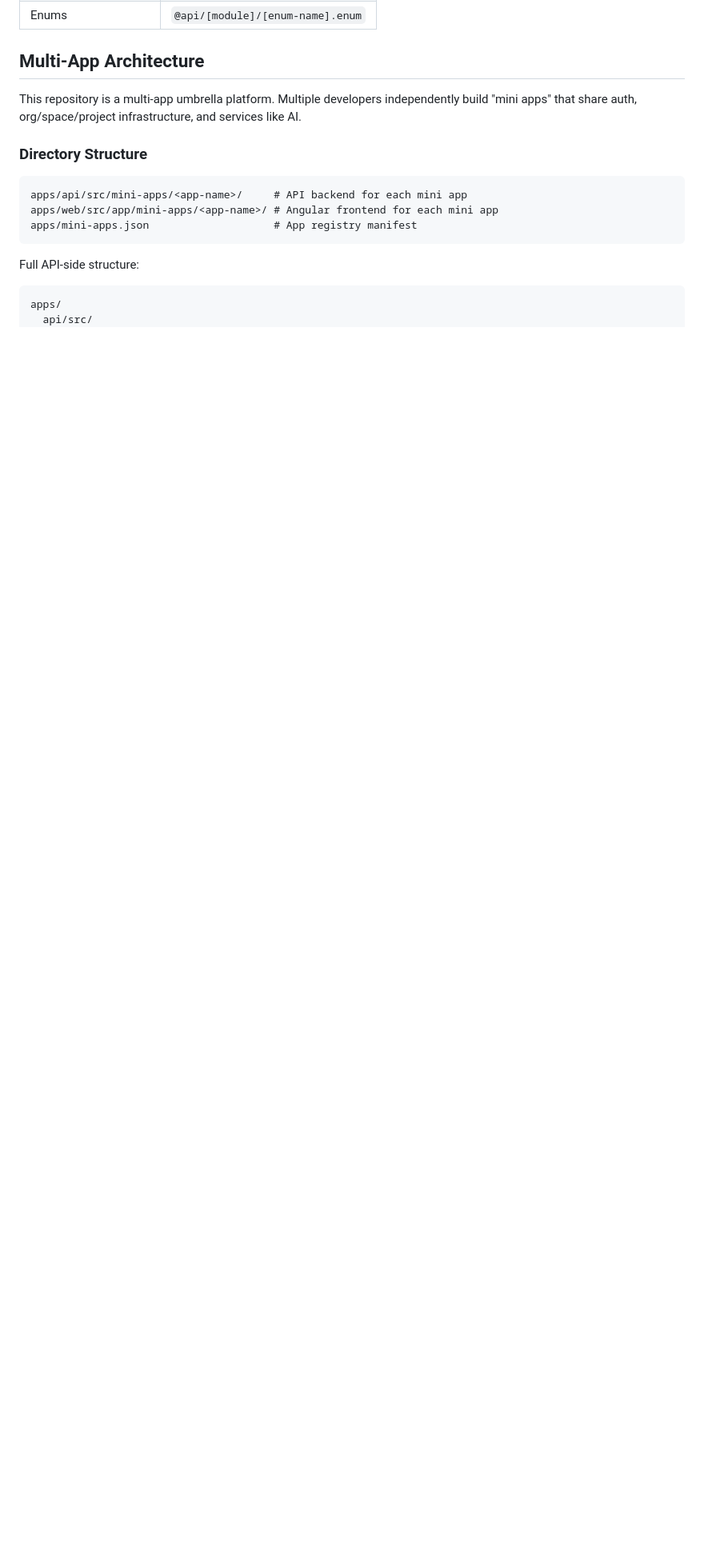
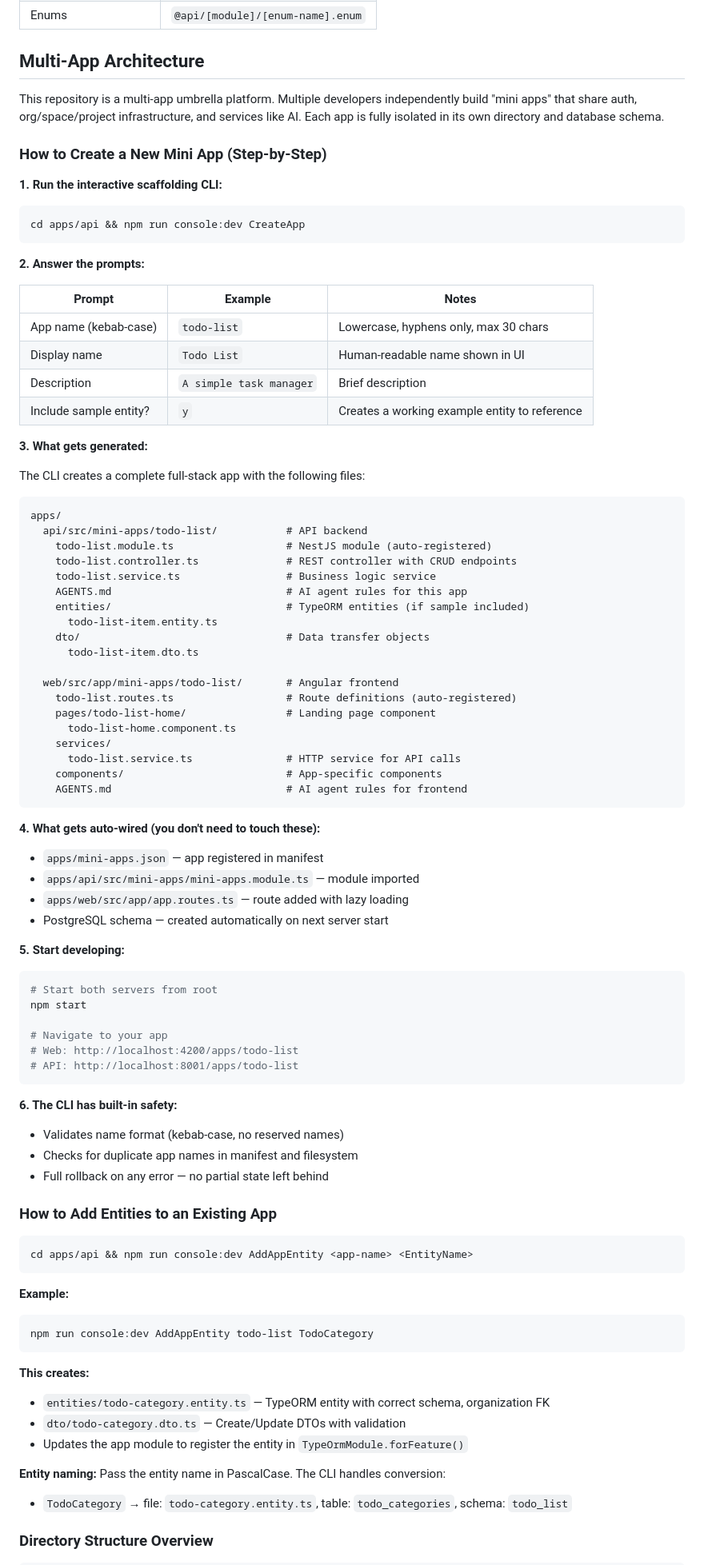
Before and after one commit to ivanmayes/vml-ai-labs, a Markdown page: AGENTS.md, the part around one of its changes. Shown at 80% size. GitHub-like rendering; blank space fills up the shorter version.

Commit message:
docs: Improve AGENTS.md mini-app creation guide with step-by-step walkthrough
Co-Authored-By: Claude Opus 4.6 <noreply@anthropic.com>

````diff
--- a/AGENTS.md
+++ b/AGENTS.md
@@ -590,17 +590,94 @@ import type { YourDto } from '@api/module/dtos';
 
 ## Multi-App Architecture
 
-This repository is a multi-app umbrella platform. Multiple developers independently build "mini apps" that share auth, org/space/project infrastructure, and services like AI.
+This repository is a multi-app umbrella platform. Multiple developers independently build "mini apps" that share auth, org/space/project infrastructure, and services like AI. Each app is fully isolated in its own directory and database schema.
 
-### Directory Structure
+### How to Create a New Mini App (Step-by-Step)
 
-```
-apps/api/src/mini-apps/<app-name>/     # API backend for each mini app
-apps/web/src/app/mini-apps/<app-name>/ # Angular frontend for each mini app
-apps/mini-apps.json                    # App registry manifest
+**1. Run the interactive scaffolding CLI:**
+
+```bash
+cd apps/api && npm run console:dev CreateApp
 ```
 
-Full API-side structure:
+**2. Answer the prompts:**
+
+| Prompt | Example | Notes |
+|--------|---------|-------|
+| App name (kebab-case) | `todo-list` | Lowercase, hyphens only, max 30 chars |
+| Display name | `Todo List` | Human-readable name shown in UI |
+| Description | `A simple task manager` | Brief description |
+| Include sample entity? | `y` | Creates a working example entity to reference |
+
+**3. What gets generated:**
+
+The CLI creates a complete full-stack app with the following files:
 
 ```
 apps/
+  api/src/mini-apps/todo-list/           # API backend
+    todo-list.module.ts                  # NestJS module (auto-registered)
+    todo-list.controller.ts              # REST controller with CRUD endpoints
+    todo-list.service.ts                 # Business logic service
+    AGENTS.md                            # AI agent rules for this app
+    entities/                            # TypeORM entities (if sample included)
+      todo-list-item.entity.ts
+    dto/                                 # Data transfer objects
+      todo-list-item.dto.ts
+
+  web/src/app/mini-apps/todo-list/       # Angular frontend
+    todo-list.routes.ts                  # Route definitions (auto-registered)
+    pages/todo-list-home/                # Landing page component
+      todo-list-home.component.ts
+    services/
+      todo-list.service.ts               # HTTP service for API calls
+    components/                          # App-specific components
+    AGENTS.md                            # AI agent rules for frontend
+```
+
+**4. What gets auto-wired (you don't need to touch these):**
+
+- `apps/mini-apps.json` — app registered in manifest
+- `apps/api/src/mini-apps/mini-apps.module.ts` — module imported
+- `apps/web/src/app/app.routes.ts` — route added with lazy loading
+- PostgreSQL schema — created automatically on next server start
+
+**5. Start developing:**
+
+```bash
+# Start both servers from root
+npm start
+
+# Navigate to your app
+# Web: http://localhost:4200/apps/todo-list
+# API: http://localhost:8001/apps/todo-list
+```
+
+**6. The CLI has built-in safety:**
+
+- Validates name format (kebab-case, no reserved names)
+- Checks for duplicate app names in manifest and filesystem
+- Full rollback on any error — no partial state left behind
+
+### How to Add Entities to an Existing App
+
+```bash
+cd apps/api && npm run console:dev AddAppEntity <app-name> <EntityName>
+```
+
+**Example:**
+
+```bash
+npm run console:dev AddAppEntity todo-list TodoCategory
+```
+
+**This creates:**
+- `entities/todo-category.entity.ts` — TypeORM entity with correct schema, organization FK
+- `dto/todo-category.dto.ts` — Create/Update DTOs with validation
+- Updates the app module to register the entity in `TypeOrmModule.forFeature()`
+
+**Entity naming:** Pass the entity name in PascalCase. The CLI handles conversion:
+- `TodoCategory` → file: `todo-category.entity.ts`, table: `todo_categories`, schema: `todo_list`
+
+### Directory Structure Overview
+
````
Also changed, not shown: other parts of AGENTS.md (+87 -59 lines).
